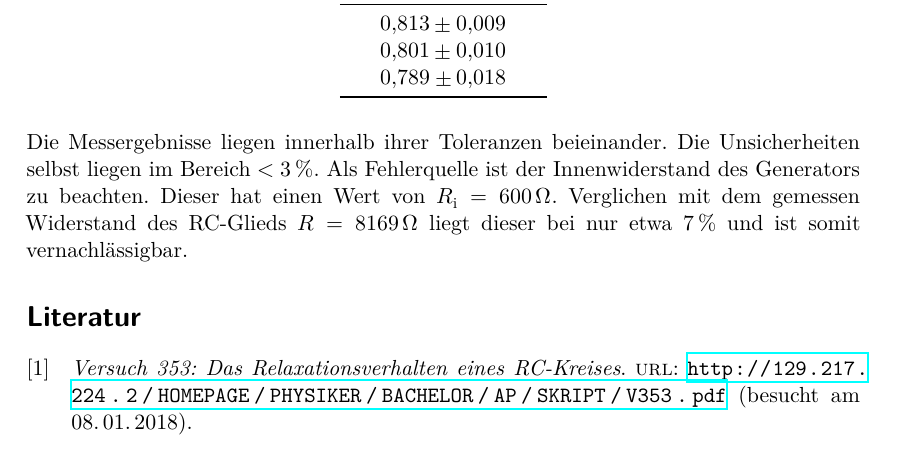
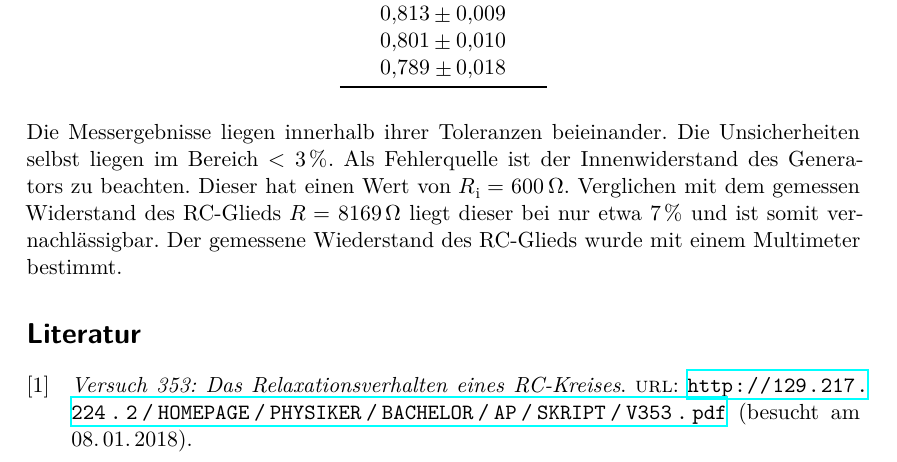
Before and after one commit to piethoff/v353, a LaTeX document (main.tex, which reads content/diskussion.tex): part of page 11 of 11, cut so that both start at the same text. Compiled offline with XeLaTeX.

Commit message:
korrektur_uni2

```diff
--- a/content/diskussion.tex
+++ b/content/diskussion.tex
@@ -15,3 +15,4 @@
 \noindent
 Die Messergebnisse liegen innerhalb ihrer Toleranzen beieinander. Die Unsicherheiten selbst liegen im Bereich $<\SI{3}{\percent}$.
 Als Fehlerquelle ist der Innenwiderstand des Generators zu beachten. Dieser hat einen Wert von $R_\text{i} = \SI{600}{\ohm}$. Verglichen mit dem gemessen Widerstand des RC-Glieds $R=\SI{8169}{\ohm}$ liegt dieser bei nur etwa $\SI{7}{\percent}$ und ist somit vernachlässigbar.
+Der gemessene Wiederstand des RC-Glieds wurde mit einem Multimeter bestimmt.
```
